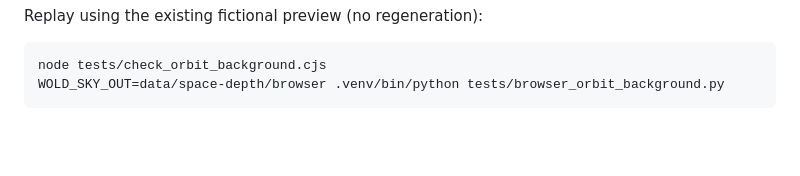
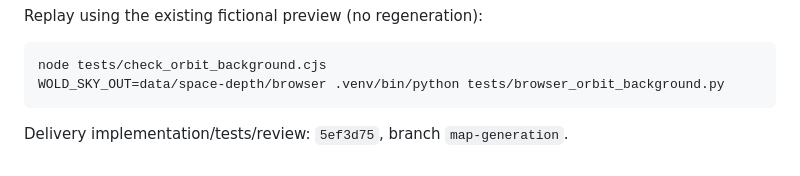
Before and after one commit to syouyoshino/HAMMER-WORLD, a Markdown page: docs/reviews/orbital-background-depth.md, the part around the change. Drawn GitHub-style; blank space fills up the shorter version.

Commit message:
Record orbital depth delivery reference

````diff
--- a/docs/reviews/orbital-background-depth.md
+++ b/docs/reviews/orbital-background-depth.md
@@ -99,3 +99,5 @@ Replay using the existing fictional preview (no regeneration):
 node tests/check_orbit_background.cjs
 WOLD_SKY_OUT=data/space-depth/browser .venv/bin/python tests/browser_orbit_background.py
 ```
+
+Delivery implementation/tests/review: `5ef3d75`, branch `map-generation`.
````
Also changed, not shown: docs/branches/map-generation.md (+2 -0 lines), docs/checkpoint.md (+2 -0 lines).
